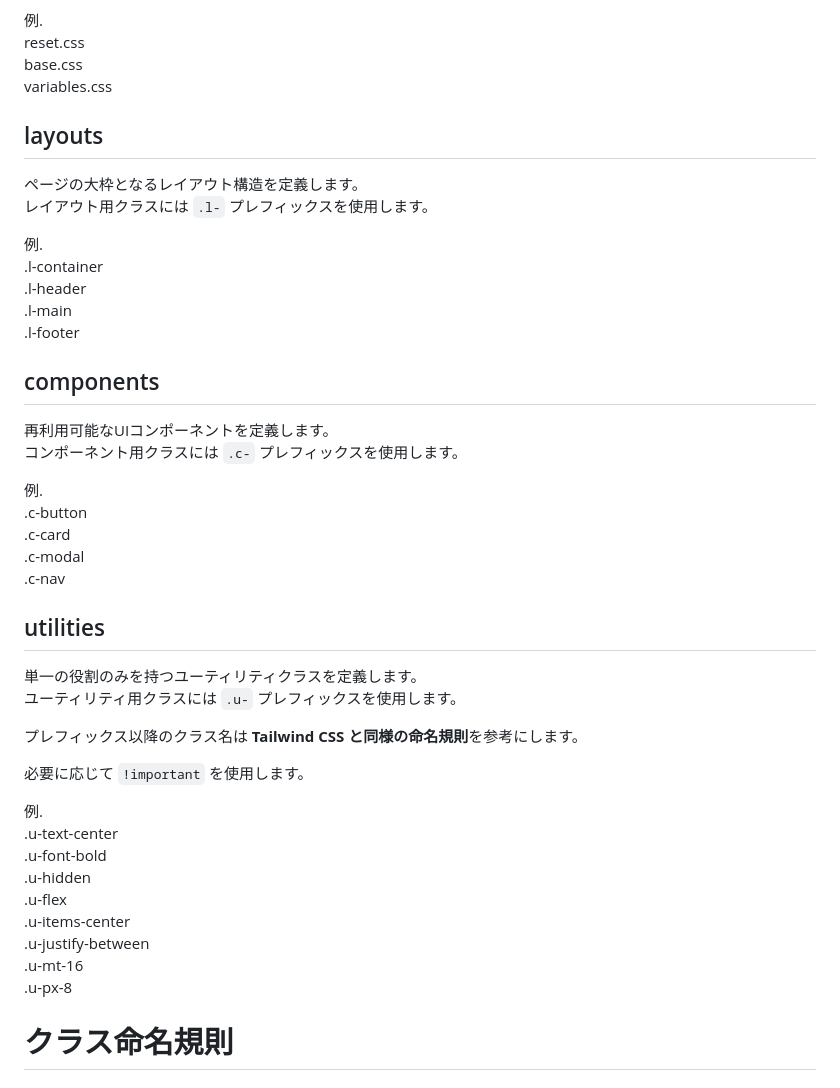
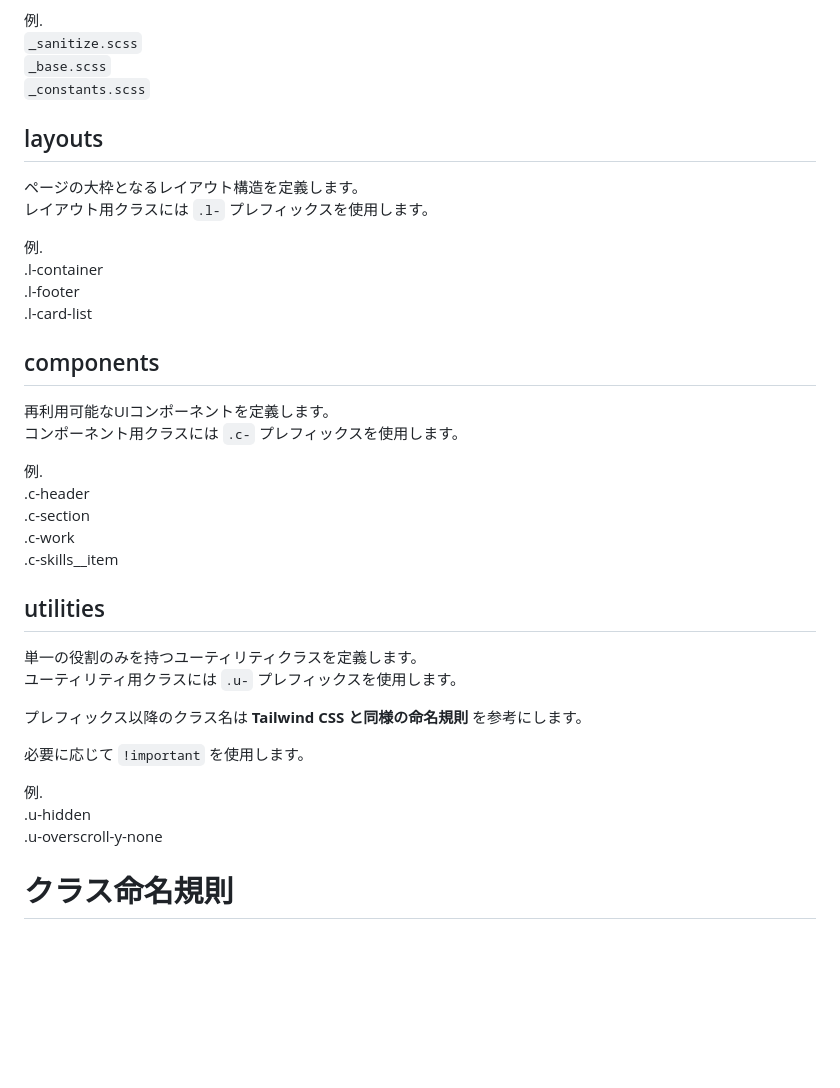
Before and after one commit to sd-hakonekoman/portfolio, a Markdown page: documents/css-architecture.md, the part around one of its changes. Rendered like a GitHub page; blank space fills up the shorter version.

```diff
--- a/documents/css-architecture.md
+++ b/documents/css-architecture.md
@@ -21,8 +83,8 @@ css/
 
 例.
-reset.css
-base.css
-variables.css
+`_sanitize.scss`
+`_base.scss`
+`_constants.scss`
 
 ## layouts
 
@@ -31,9 +93,8 @@ variables.css
 
 例.
 .l-container
-.l-header
-.l-main
 .l-footer
+.l-card-list
 
 ## components
 
@@ -41,29 +102,23 @@ variables.css
 コンポーネント用クラスには `.c-` プレフィックスを使用します。
 
 例.
-.c-button
-.c-card
-.c-modal
-.c-nav
+.c-header
+.c-section
+.c-work
+.c-skills__item
 
 ## utilities
 
 単一の役割のみを持つユーティリティクラスを定義します。
 ユーティリティ用クラスには `.u-` プレフィックスを使用します。
 
-プレフィックス以降のクラス名は **Tailwind CSS と同様の命名規則**を参考にします。
+プレフィックス以降のクラス名は **Tailwind CSS と同様の命名規則** を参考にします。
 
 必要に応じて `!important` を使用します。
 
 例.
-.u-text-center
-.u-font-bold
 .u-hidden
-.u-flex
-.u-items-center
-.u-justify-between
-.u-mt-16
-.u-px-8
+.u-overscroll-y-none
 
 # クラス命名規則
 
```
Also changed, not shown: other parts of documents/css-architecture.md (+81 -37 lines), 1 other file.
